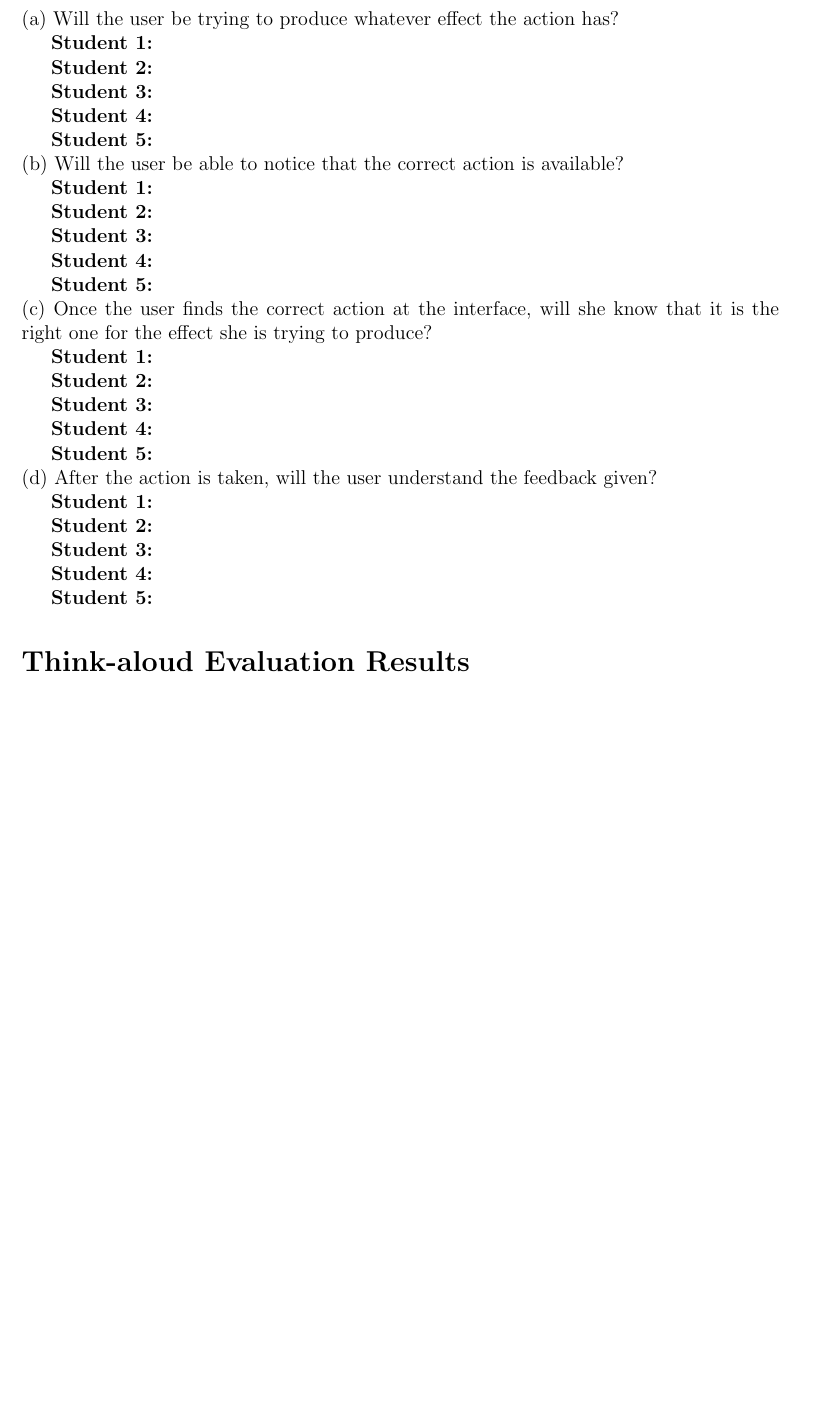
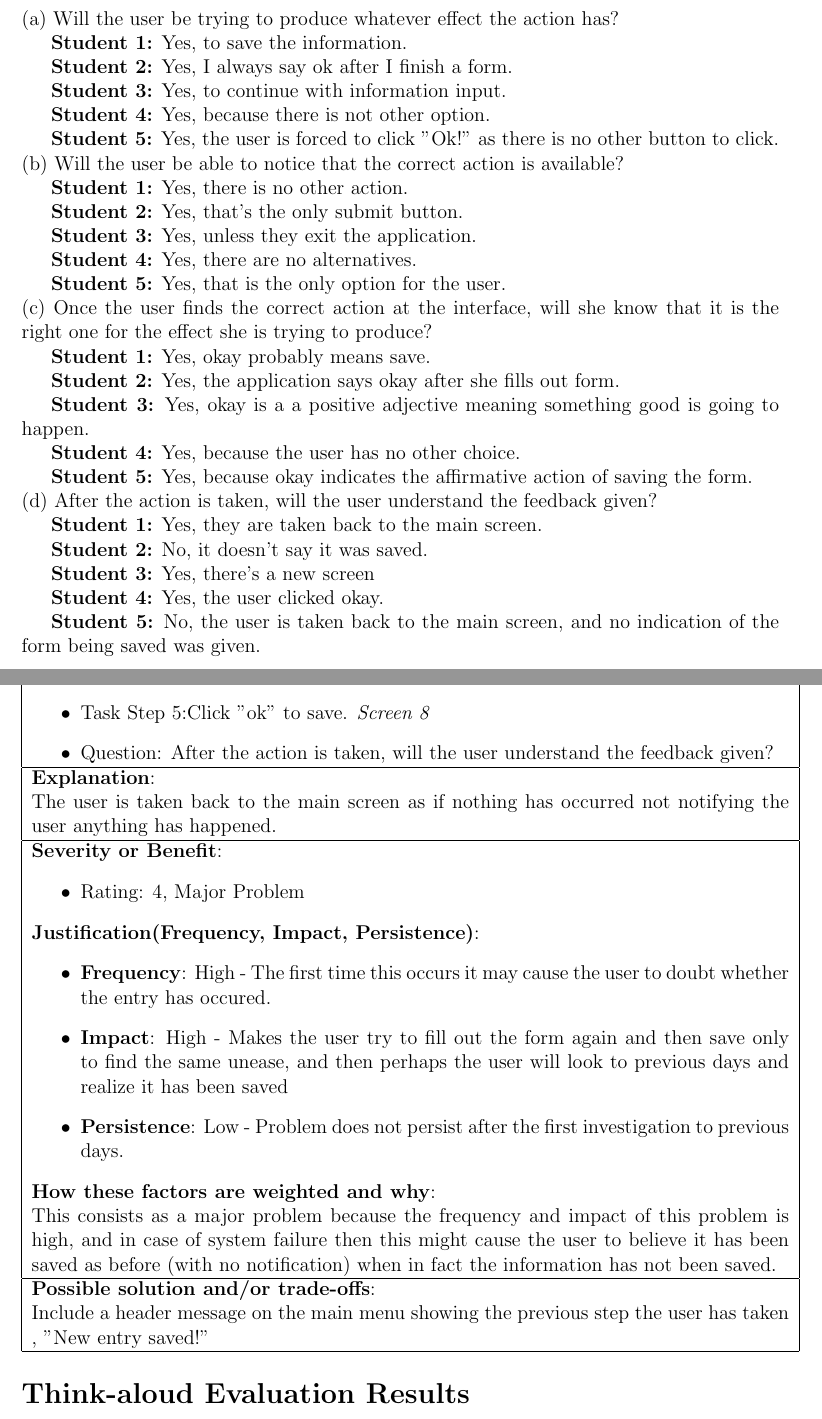
Before and after one commit to MissCatLady/Haptic5, a LaTeX document (G4.tex): part of page 24 of 34 before the commit and two parts of pages 24 and 25 of 35 after it, the two joined at a grey line, cut so that both start at the same text, the shorter picture padded with empty space. Compiled offline with pdfLaTeX.

```diff
--- a/G4.tex
+++ b/G4.tex
@@ -658,28 +658,28 @@
 \end{center}
 
 \noindent(a) Will the user be trying to produce whatever effect the action has?
-\\\indent \textbf{Student 1:}
-\\\indent \textbf{Student 2:}
-\\\indent \textbf{Student 3:}
-\\\indent \textbf{Student 4:}
-\\\indent \textbf{Student 5:}
+\\\indent \textbf{Student 1:} Yes, to save the information.
+\\\indent \textbf{Student 2:} Yes, I always say ok after I finish a form.
+\\\indent \textbf{Student 3:} Yes, to continue with information input.
+\\\indent \textbf{Student 4:} Yes, because there is not other option.
+\\\indent \textbf{Student 5:} Yes, the user is forced to click "Ok!" as there is no other button to click.
 \\(b) Will the user be able to notice that the correct action is available?
-\\\indent \textbf{Student 1:}
-\\\indent \textbf{Student 2:}
-\\\indent \textbf{Student 3:}
-\\\indent \textbf{Student 4:}
-\\\indent \textbf{Student 5:}
+\\\indent \textbf{Student 1:} Yes, there is no other action.
+\\\indent \textbf{Student 2:} Yes, that's the only submit button.
+\\\indent \textbf{Student 3:} Yes, unless they exit the application.
+\\\indent \textbf{Student 4:} Yes, there are no alternatives.
+\\\indent \textbf{Student 5:} Yes, that is the only option for the user.
 \\(c) Once the user finds the correct action at the interface, will she know that it is the right one for the effect she is trying to produce?
-\\\indent \textbf{Student 1:}
-\\\indent \textbf{Student 2:}
-\\\indent \textbf{Student 3:}
-\\\indent \textbf{Student 4:}
-\\\indent \textbf{Student 5:}
+\\\indent \textbf{Student 1:} Yes, okay probably means save.
+\\\indent \textbf{Student 2:} Yes, the application says okay after she fills out form.
+\\\indent \textbf{Student 3:} Yes, okay is a a positive adjective meaning something good is going to happen.
+\\\indent \textbf{Student 4:} Yes, because the user has no other choice.
+\\\indent \textbf{Student 5:} Yes, because okay indicates the affirmative action of saving the form.
 \\(d) After the action is taken, will the user understand the feedback given?
-\\\indent \textbf{Student 1:}
-\\\indent \textbf{Student 2:}
-\\\indent \textbf{Student 3:}
-\\\indent \textbf{Student 4:}
-\\\indent \textbf{Student 5:}
+\\\indent \textbf{Student 1:} Yes, they are taken back to the main screen.
+\\\indent \textbf{Student 2:} No, it doesn't say it was saved.
+\\\indent \textbf{Student 3:} Yes, there's a new screen
+\\\indent \textbf{Student 4:} Yes, the user clicked okay.
+\\\indent \textbf{Student 5:} No, the user is taken back to the main screen, and no indication of the form being saved was given.
 
 
@@ -686,3 +693,32 @@
+	\textbf{Problem/Good Aspect}: Problem\\
+	\hline
+	\textbf{Evidence}:
+	\begin{itemize}
+	\item{Task Step 5:Click "ok" to save. \textit{Screen 8}}
+	\item{Question: After the action is taken, will the user understand the feedback given?}
+	\end{itemize}\\
+	\hline
+	\textbf{Explanation}:\\
+	The user is taken back to the main screen as if nothing has occurred not notifying the user anything has happened.\\
+	\hline
+	\textbf{Severity or Benefit}:
+	\begin{itemize}
+	\item{Rating: 4, Major Problem}
+	\end{itemize}
+	\textbf{Justification(Frequency, Impact, Persistence)}:
+	\begin{itemize}
+	\item{\textbf{Frequency}:} High - The first time this occurs it may cause the user to doubt whether the entry has occured.
+	\item{\textbf{Impact}:} High - Makes the user try to fill out the form again and then save only to find the same unease, and then perhaps the user will look to previous days and realize it has been saved
+	\item{\textbf{Persistence}:} Low - Problem does not persist after the first investigation to previous days.
+	\end{itemize}
+	\textbf{How these factors are weighted and why}:\\
+	This consists as a major problem because the frequency and impact of this problem is high, and in case of system failure then this might cause the user to believe it has been saved as before (with no notification) when in fact the information has not been saved.\\
+	\hline
+	\textbf{Possible solution and/or trade-offs}:\\
+	Include a header message on the main menu showing the previous step the user has taken , "New entry saved!"\\
+	\hline
+	\end{tabular}
+\end{center}
 
 \section*{Think-aloud Evaluation Results}
 The results for the think aloud are compiled below. All tasks were performed in the order listed.
```
Also changed, not shown: G4.tex (51 more changed lines).
